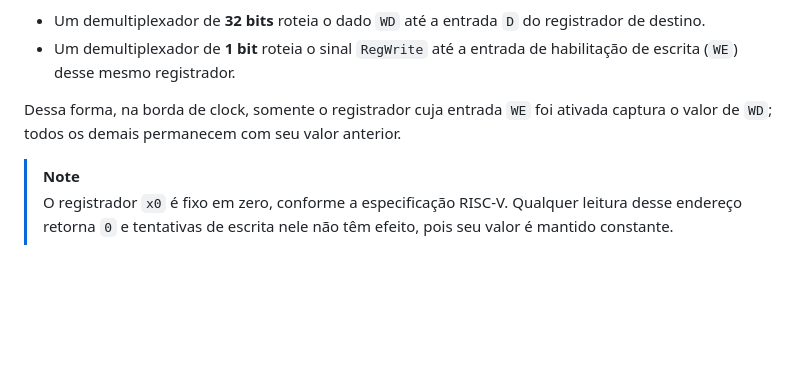
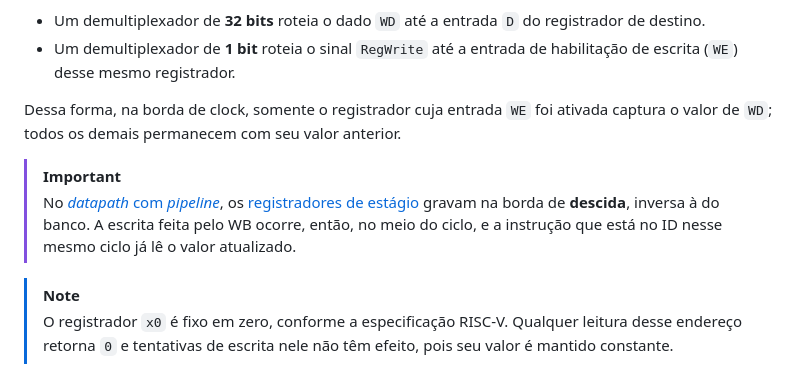
Before and after one commit to vsmottin/PRISMA, a Markdown page: componentes/bancoRegistradores/README.md, the part around the change. GitHub-like rendering; blank space fills up the shorter version.

Commit message:
docs(bancoRegistradores): update README

```diff
--- a/componentes/bancoRegistradores/README.md
+++ b/componentes/bancoRegistradores/README.md
@@ -41,6 +41,9 @@ A escrita ocorre apenas na borda de subida do `clk` e somente quando `RegWrite =
 
 Dessa forma, na borda de clock, somente o registrador cuja entrada `WE` foi ativada captura o valor de `WD`; todos os demais permanecem com seu valor anterior.
 
+> [!IMPORTANT]
+> No [_datapath_ com _pipeline_](../../datapaths/pipeline/), os [registradores de estágio](../estagiosPipeline/) gravam na borda de **descida**, inversa à do banco. A escrita feita pelo WB ocorre, então, no meio do ciclo, e a instrução que está no ID nesse mesmo ciclo já lê o valor atualizado.
+
 > [!NOTE]
 > O registrador `x0` é fixo em zero, conforme a especificação RISC-V. Qualquer leitura desse endereço retorna `0` e tentativas de escrita nele não têm efeito, pois seu valor é mantido constante.
 
```
